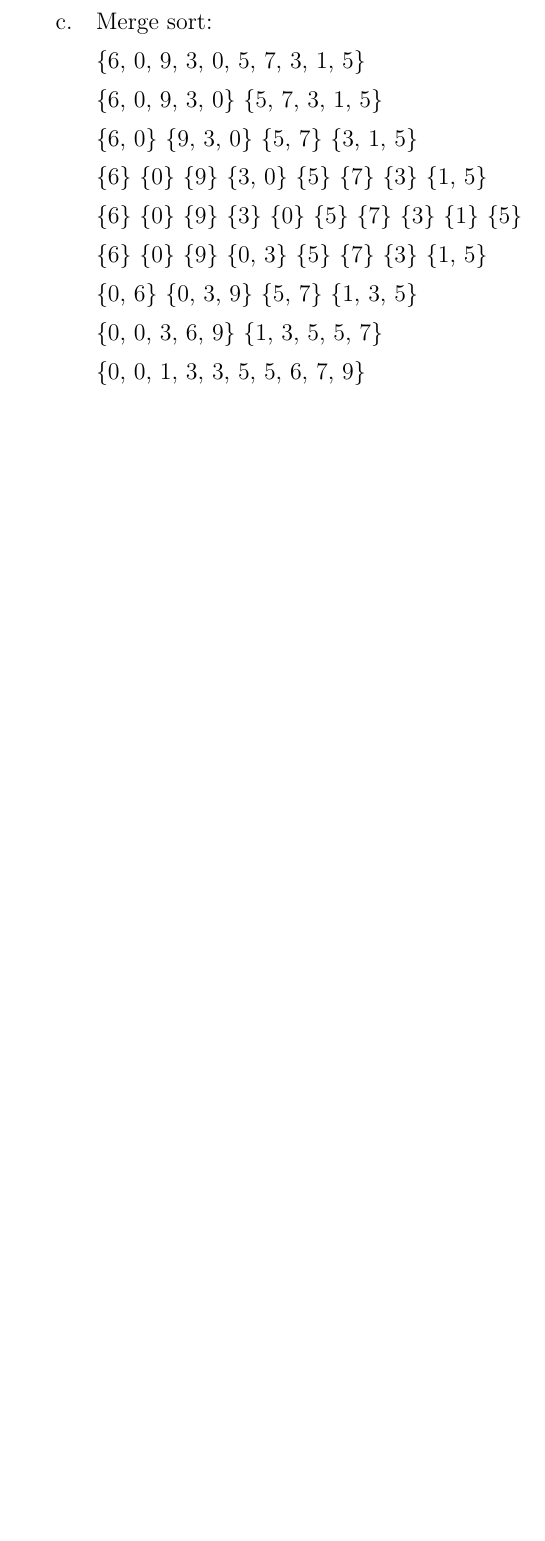
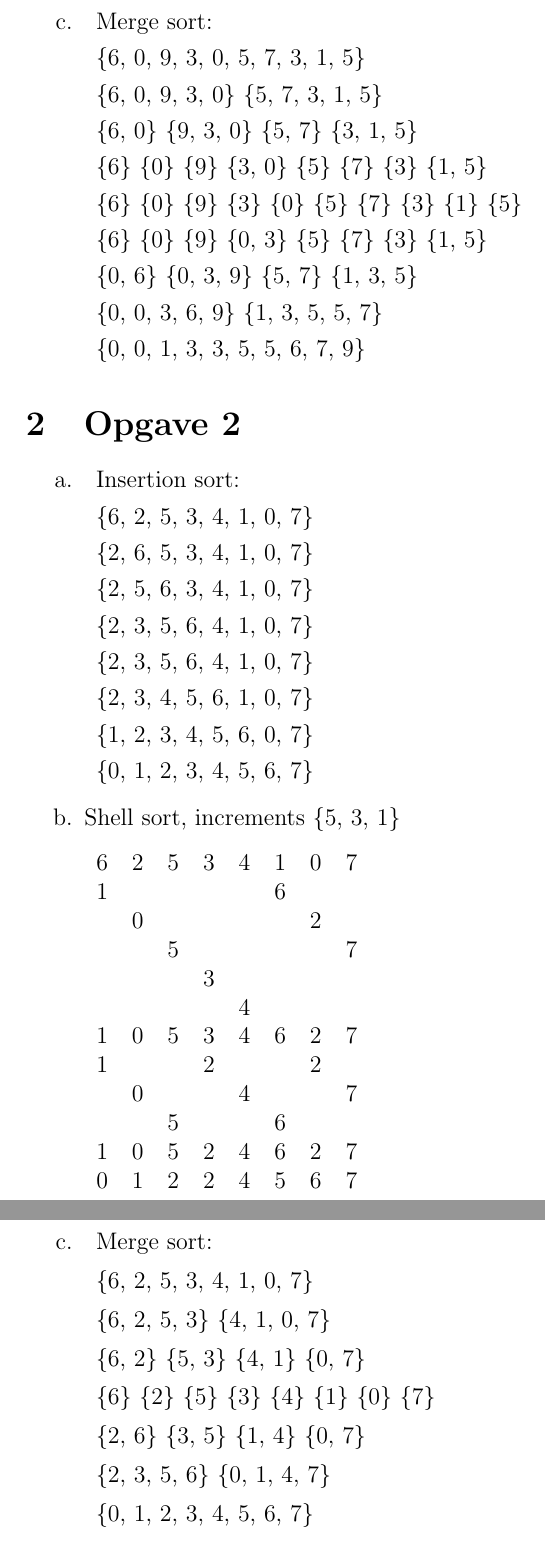
Before and after one commit to maartenvk/school-da-v24, a LaTeX document (school-ad-v24/les3/theory.tex): part of page 2 of 2 before the commit and two parts of pages 2 and 3 of 3 after it, the two joined at a grey line, cut so that both start at the same text, the shorter picture padded with empty space. Compiled offline with pdfLaTeX.

Commit message:
add opgave 2

```diff
--- a/school-ad-v24/les3/theory.tex
+++ b/school-ad-v24/les3/theory.tex
@@ -56,4 +56,50 @@
 
 \end{itemize}
 
+\section{Opgave 2}
+\begin{itemize}
+\item[a.]
+    \begin{description}
+    \item Insertion sort:
+    \item \{6, 2, 5, 3, 4, 1, 0, 7\}
+    \item \{2, 6, 5, 3, 4, 1, 0, 7\}
+    \item \{2, 5, 6, 3, 4, 1, 0, 7\}
+    \item \{2, 3, 5, 6, 4, 1, 0, 7\}
+    \item \{2, 3, 5, 6, 4, 1, 0, 7\}
+    \item \{2, 3, 4, 5, 6, 1, 0, 7\}
+    \item \{1, 2, 3, 4, 5, 6, 0, 7\}
+    \item \{0, 1, 2, 3, 4, 5, 6, 7\}
+    \end{description}
+
+\item[b.] Shell sort, increments \{5, 3, 1\}
+\item[]
+    \begin{tabular}{cccccccc}
+    6 & 2 & 5 & 3 & 4 & 1 & 0 & 7 \\
+    1 &   &   &   &   & 6 &   &   \\
+      & 0 &   &   &   &   & 2 &   \\
+      &   & 5 &   &   &   &   & 7 \\
+      &   &   & 3 &   &   &   &   \\
+      &   &   &   & 4 &   &   &   \\
+    1 & 0 & 5 & 3 & 4 & 6 & 2 & 7 \\
+    1 &   &   & 2 &   &   & 2 &   \\
+      & 0 &   &   & 4 &   &   & 7 \\
+      &   & 5 &   &   & 6 &   &   \\
+    1 & 0 & 5 & 2 & 4 & 6 & 2 & 7 \\
+    0 & 1 & 2 & 2 & 4 & 5 & 6 & 7 \\
+    \end{tabular}
+
+\item[c.]
+    \begin{description}
+    \item Merge sort:
+    \item \{6, 2, 5, 3, 4, 1, 0, 7\}
+    \item \{6, 2, 5, 3\} \{4, 1, 0, 7\}
+    \item \{6, 2\} \{5, 3\} \{4, 1\} \{0, 7\}
+    \item \{6\} \{2\} \{5\} \{3\} \{4\} \{1\} \{0\} \{7\}
+    \item \{2, 6\} \{3, 5\} \{1, 4\} \{0, 7\}
+    \item \{2, 3, 5, 6\} \{0, 1, 4, 7\}
+    \item \{0, 1, 2, 3, 4, 5, 6, 7\}
+    \end{description}
+
+\end{itemize}
+
 \end{document}
```
Also changed, not shown: school-ad-v24/les3/theory.pdf.
